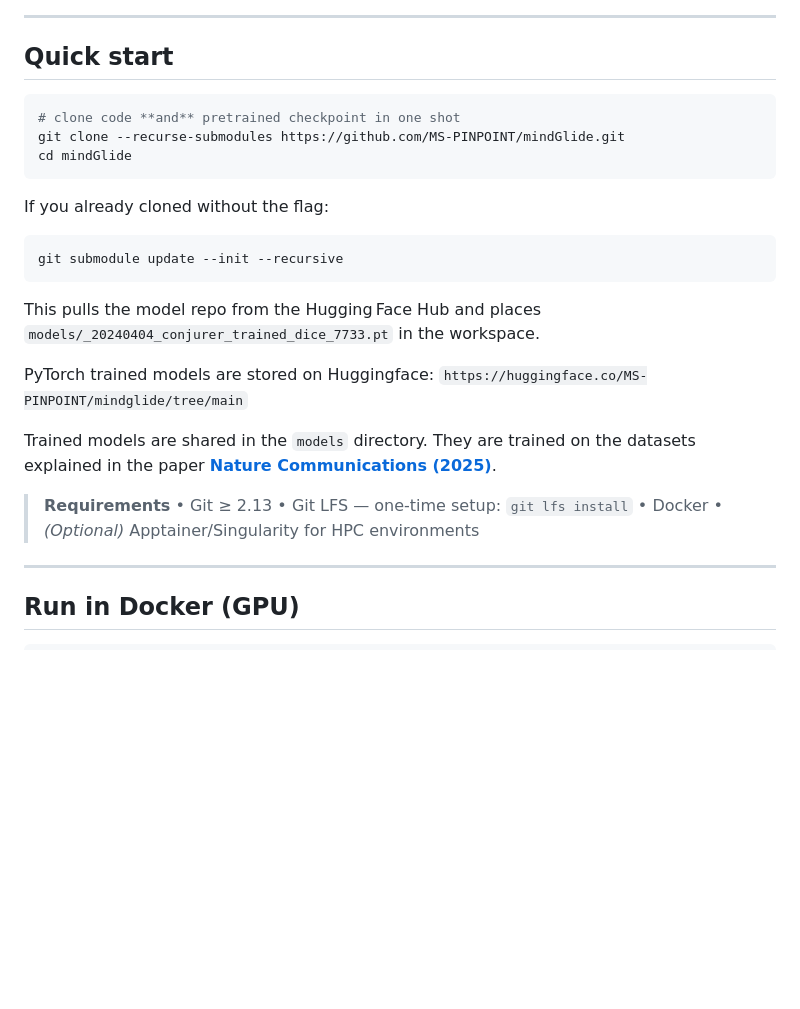
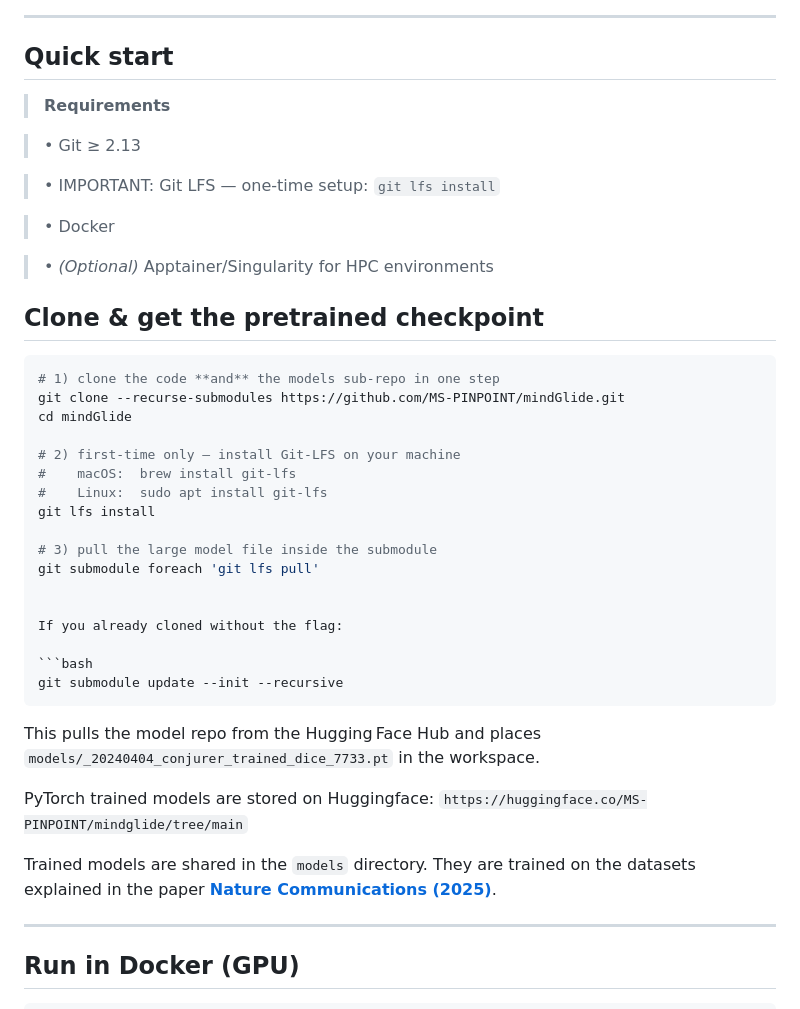
Before and after one commit to MS-PINPOINT/mindGlide, a Markdown page: README.md, the part around the change. Rendered like a GitHub page; blank space fills up the shorter version.

Commit message:
clarifying lfs

````diff
--- a/README.md
+++ b/README.md
@@ -11,11 +11,32 @@
 
 ## Quick start
 
+> **Requirements**
+
+> • Git ≥ 2.13
+
+> • IMPORTANT: Git LFS — one‑time setup: `git lfs install`
+
+> • Docker
+
+> • *(Optional)* Apptainer/Singularity for HPC environments
+
+
+## Clone & get the pretrained checkpoint
+
 ```bash
-# clone code **and** pretrained checkpoint in one shot
+# 1) clone the code **and** the models sub‑repo in one step
 git clone --recurse-submodules https://github.com/MS-PINPOINT/mindGlide.git
 cd mindGlide
-```
+
+# 2) first‑time only – install Git‑LFS on your machine
+#    macOS:  brew install git-lfs
+#    Linux:  sudo apt install git-lfs
+git lfs install
+
+# 3) pull the large model file inside the submodule
+git submodule foreach 'git lfs pull'
+
 
 If you already cloned without the flag:
 
@@ -33,11 +54,6 @@ Trained models are shared in the `models` directory.
 They are trained on the datasets explained in the paper [**Nature Communications (2025)**](https://www.nature.com/articles/s41467-025-58274-8#citeas).
 
 
-> **Requirements**
-> • Git ≥ 2.13
-> • Git LFS — one‑time setup: `git lfs install`
-> • Docker
-> • *(Optional)* Apptainer/Singularity for HPC environments
 
 ---
 
````
